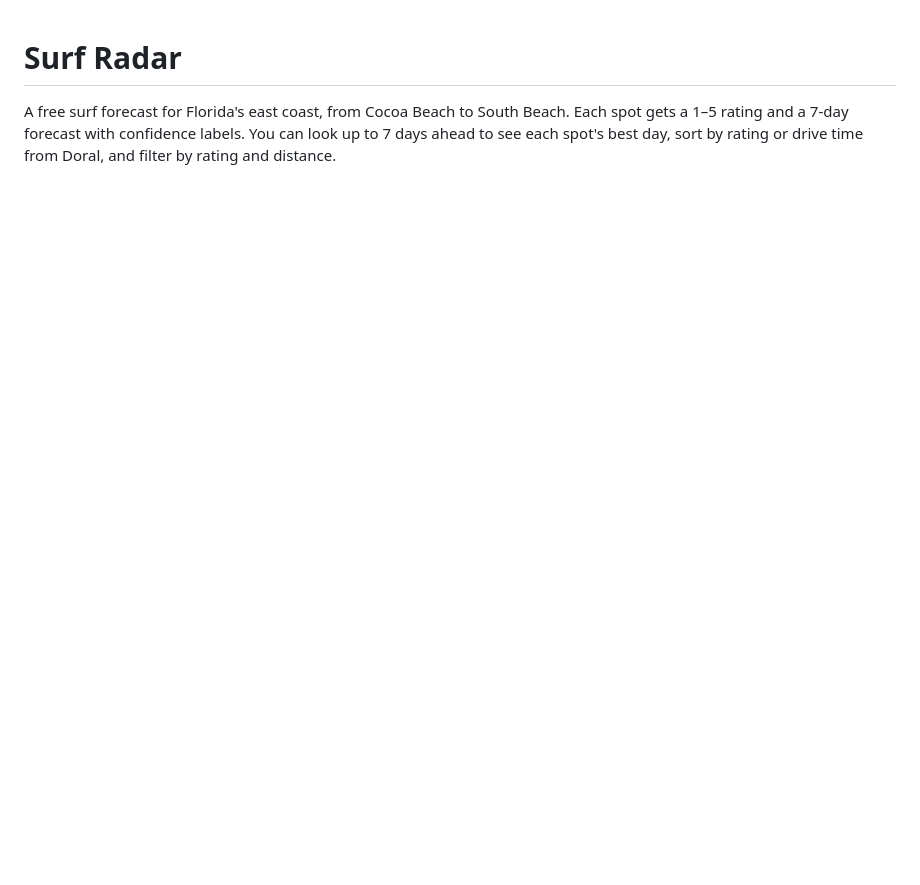
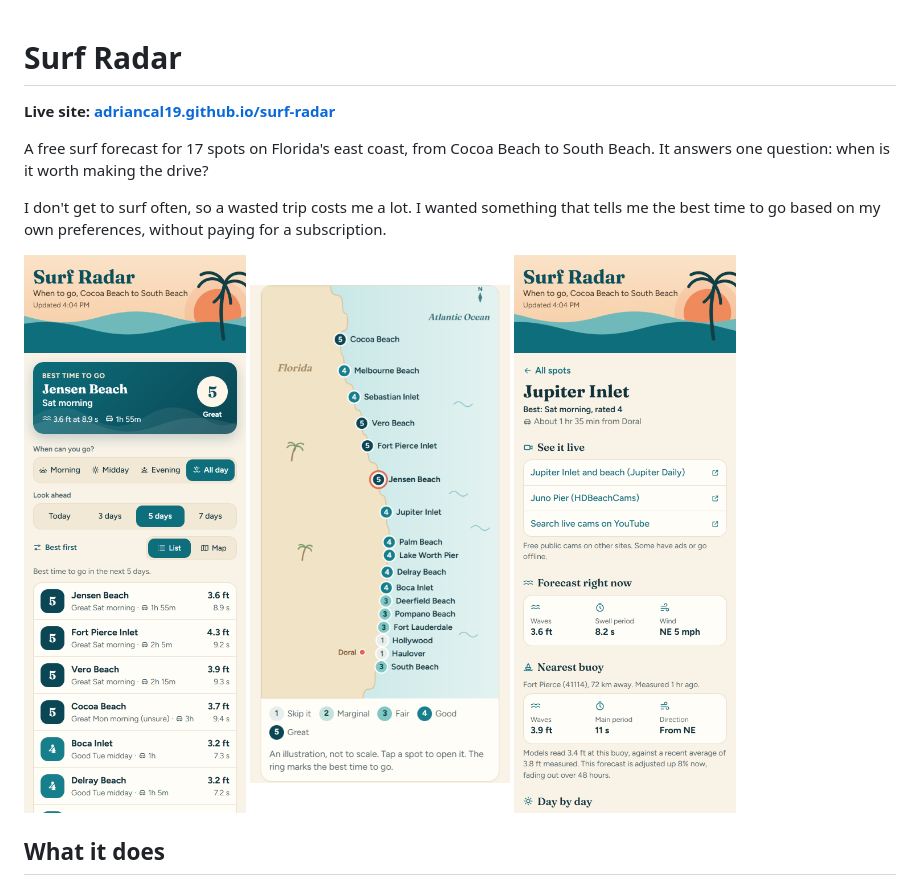
Before and after one commit to adriancal19/surf-radar, a Markdown page: README.md, the part around one of its changes. Rendered like a GitHub page; pictures changed too: docs/screenshots/home.png (added), docs/screenshots/map.png (added), docs/screenshots/spot.png (added); blank space fills up the shorter version.

Commit message:
Add a portfolio README with screenshots
Co-Authored-By: Claude Opus 5.5 <noreply@anthropic.com>

```diff
--- a/README.md
+++ b/README.md
@@ -1,3 +1,16 @@
 # Surf Radar
 
-A free surf forecast for Florida's east coast, from Cocoa Beach to South Beach. Each spot gets a 1–5 rating and a 7-day forecast with confidence labels. You can look up to 7 days ahead to see each spot's best day, sort by rating or drive time from Doral, and filter by rating and distance.
+**Live site: [adriancal19.github.io/surf-radar](https://adriancal19.github.io/surf-radar/)**
+
+A free surf forecast for 17 spots on Florida's east coast, from Cocoa Beach to South Beach. It answers one question: when is it worth making the drive?
+
+I don't get to surf often, so a wasted trip costs me a lot. I wanted something that tells me the best time to go based on my own preferences, without paying for a subscription.
+
+<p>
+  <img src="docs/screenshots/home.png" width="260" alt="Home page showing the best time to go and spots ranked by rating" />
+  <img src="docs/screenshots/map.png" width="260" alt="Illustrated map of the coast with a rating at each spot" />
+  <img src="docs/screenshots/spot.png" width="260" alt="Spot page with cam links, the current forecast and the nearest buoy reading" />
+</p>
+
+## What it does
+
```
Also changed, not shown: other parts of README.md (+72 -18 lines).
